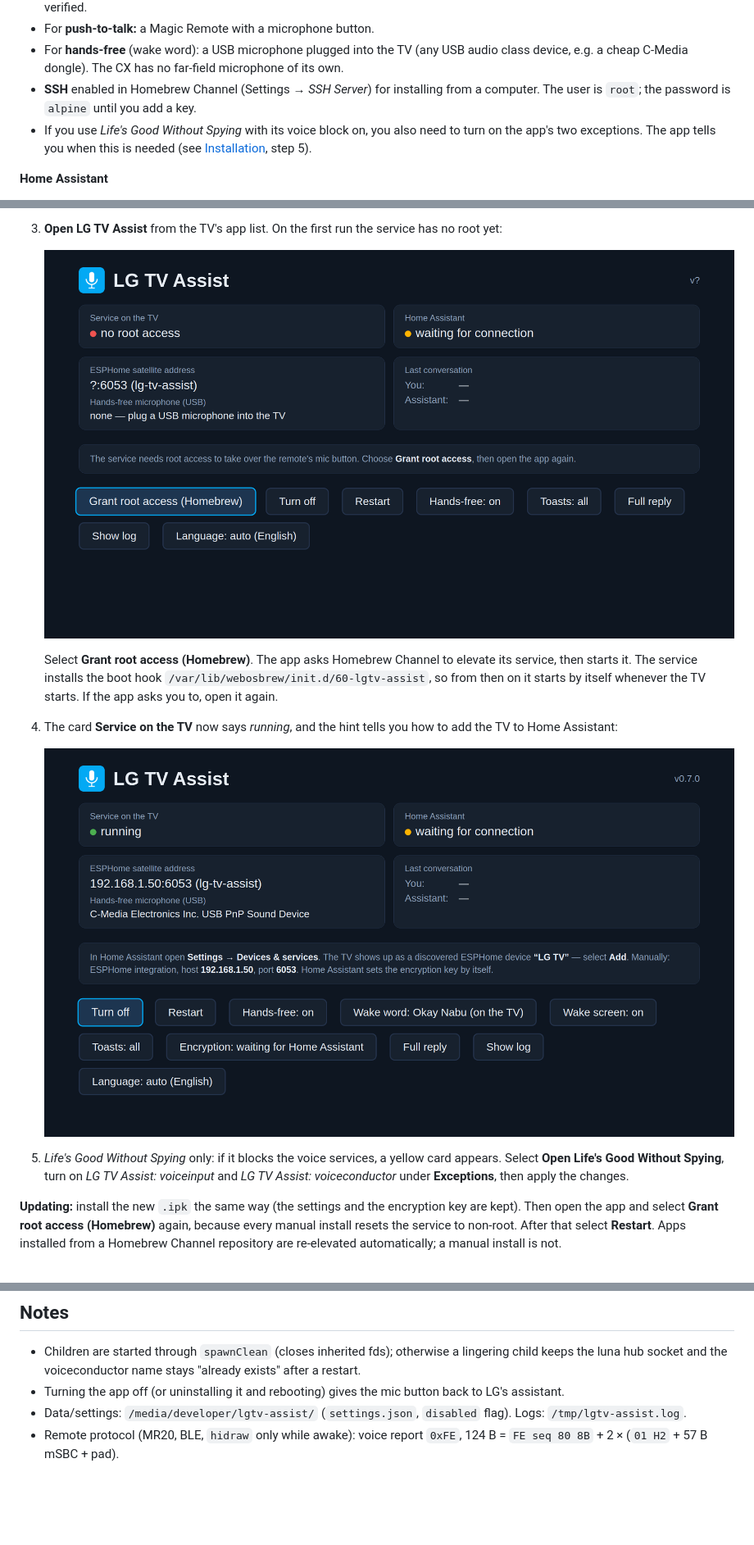
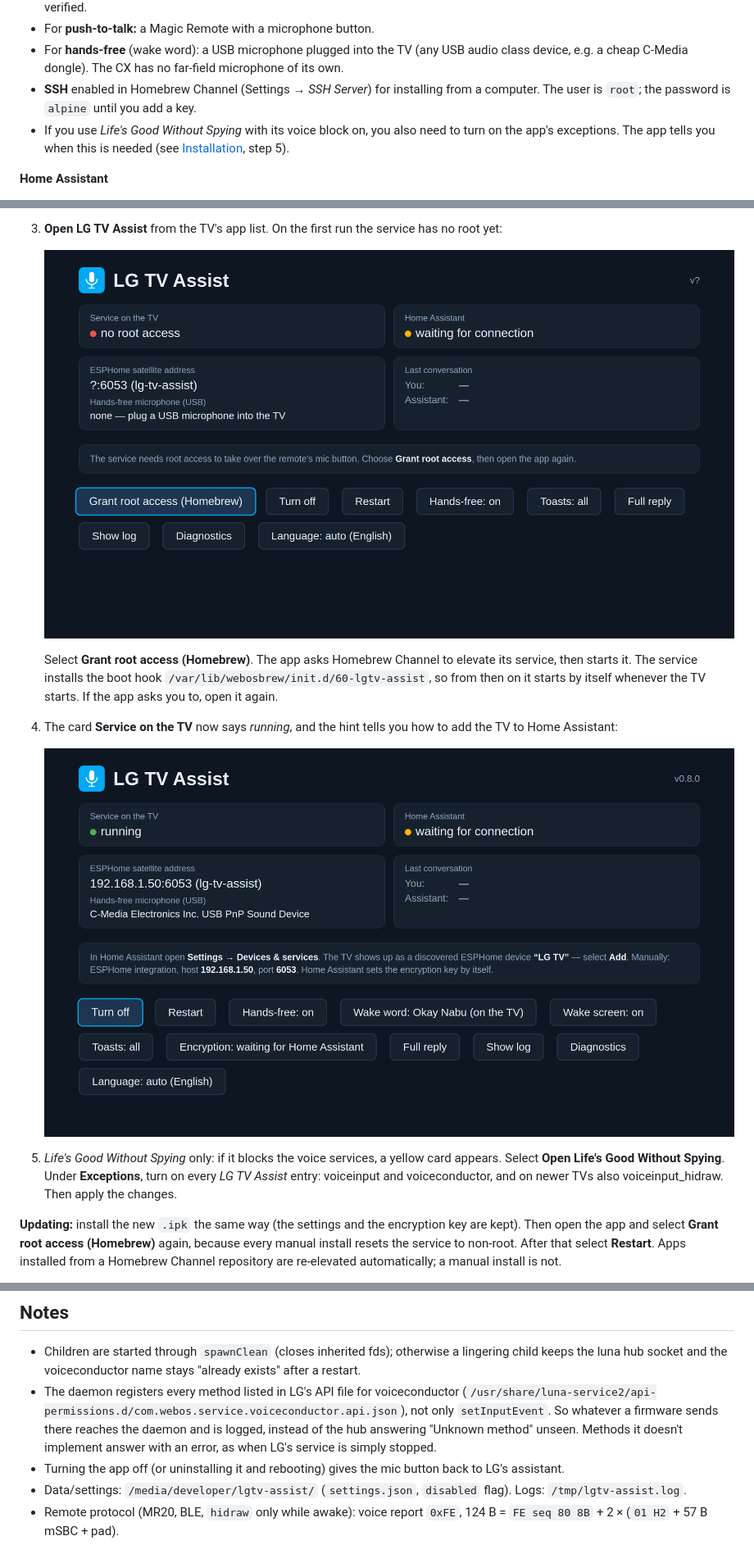
Before and after one commit to quangtienhn/lgvoiceassist, a Markdown page: README.md, 3 parts joined by grey strips. Shown at 82% size. Rendered like a GitHub page; pictures changed too: docs/screenshots/app-first-run.png, docs/screenshots/app-waiting.png; blank space fills up the shorter version.

```diff
--- a/README.md
+++ b/README.md
@@ -25,7 +25,7 @@ Tested on: LG OLED55CX (webOS 5.6.2, root via Homebrew Channel), Magic Remote MR
   C-Media dongle). The CX has no far-field microphone of its own.
 - **SSH** enabled in Homebrew Channel (Settings → *SSH Server*) for installing from a computer. The user is `root`;
   the password is `alpine` until you add a key.
-- If you use *Life's Good Without Spying* with its voice block on, you also need to turn on the app's two exceptions.
+- If you use *Life's Good Without Spying* with its voice block on, you also need to turn on the app's exceptions.
   The app tells you when this is needed (see [Installation](#installation-on-the-tv), step 5).
 
 **Home Assistant**
@@ -67,8 +67,8 @@ The app is not in the default Homebrew Channel repository yet, so it is installe
    ![Waiting for Home Assistant](docs/screenshots/app-waiting.png)
 
 5. *Life's Good Without Spying* only: if it blocks the voice services, a yellow card appears. Select **Open Life's
-   Good Without Spying**, turn on *LG TV Assist: voiceinput* and *LG TV Assist: voiceconductor* under
-   **Exceptions**, then apply the changes.
+   Good Without Spying**. Under **Exceptions**, turn on every *LG TV Assist* entry: voiceinput and voiceconductor,
+   and on newer TVs also voiceinput_hidraw. Then apply the changes.
 
 **Updating:** install the new `.ipk` the same way (the settings and the encryption key are kept). Then open the app
 and select **Grant root access (Homebrew)** again, because every manual install resets the service to non-root.
@@ -239,6 +279,10 @@ Builds are reproducible: the commit time is used as the timestamp of every archi
 ## Notes
 - Children are started through `spawnClean` (closes inherited fds); otherwise a lingering child keeps the luna hub
   socket and the voiceconductor name stays "already exists" after a restart.
+- The daemon registers every method listed in LG's API file for voiceconductor
+  (`/usr/share/luna-service2/api-permissions.d/com.webos.service.voiceconductor.api.json`), not only `setInputEvent`.
+  So whatever a firmware sends there reaches the daemon and is logged, instead of the hub answering "Unknown
+  method" unseen. Methods it doesn't implement answer with an error, as when LG's service is simply stopped.
 - Turning the app off (or uninstalling it and rebooting) gives the mic button back to LG's assistant.
 - Data/settings: `/media/developer/lgtv-assist/` (`settings.json`, `disabled` flag). Logs: `/tmp/lgtv-assist.log`.
 - Remote protocol (MR20, BLE, `hidraw` only while awake): voice report `0xFE`, 124 B = `FE seq 80 8B` + 2 × (`01 H2` + 57 B mSBC + pad).
```
Also changed, not shown: other parts of README.md (+40 -0 lines), docs/screenshots/app-diagnostics.png (added), docs/screenshots/app-running.png, 12 other files.
